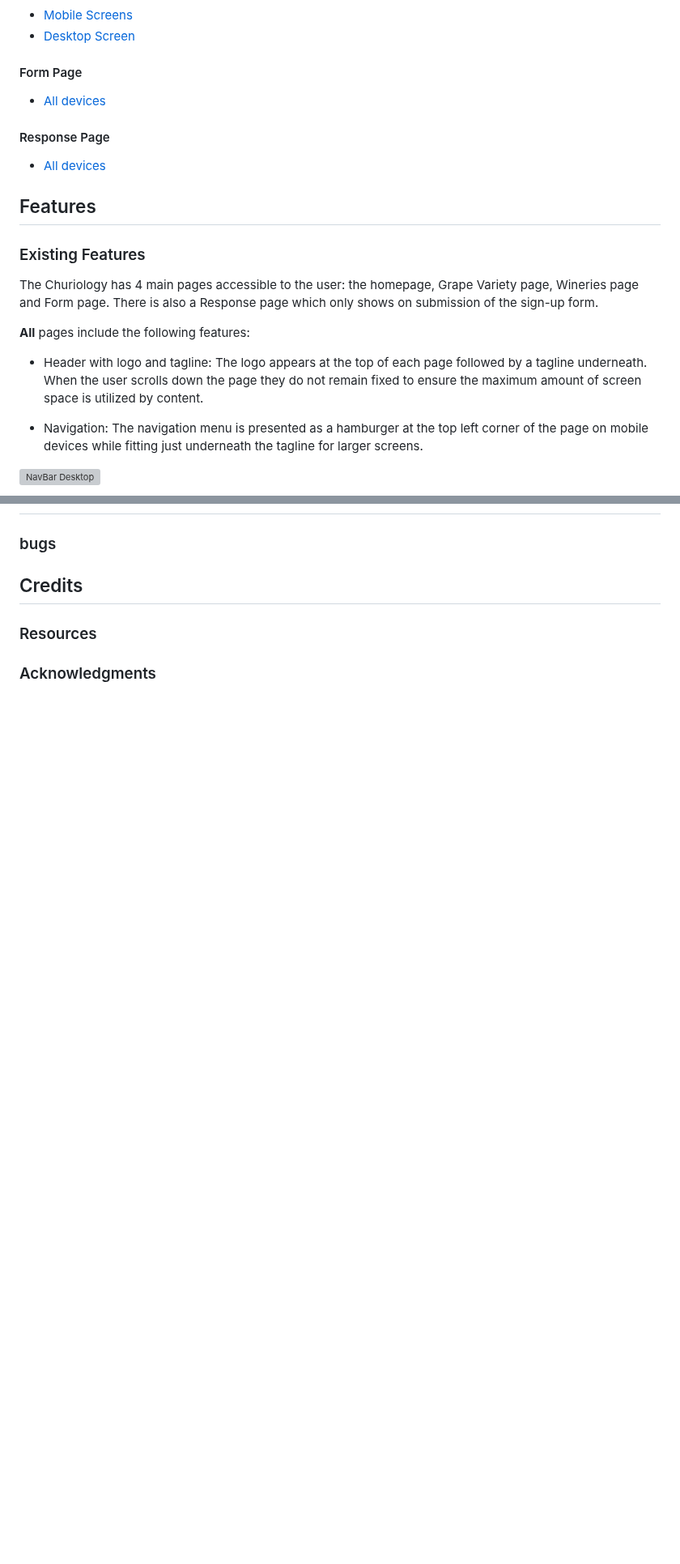
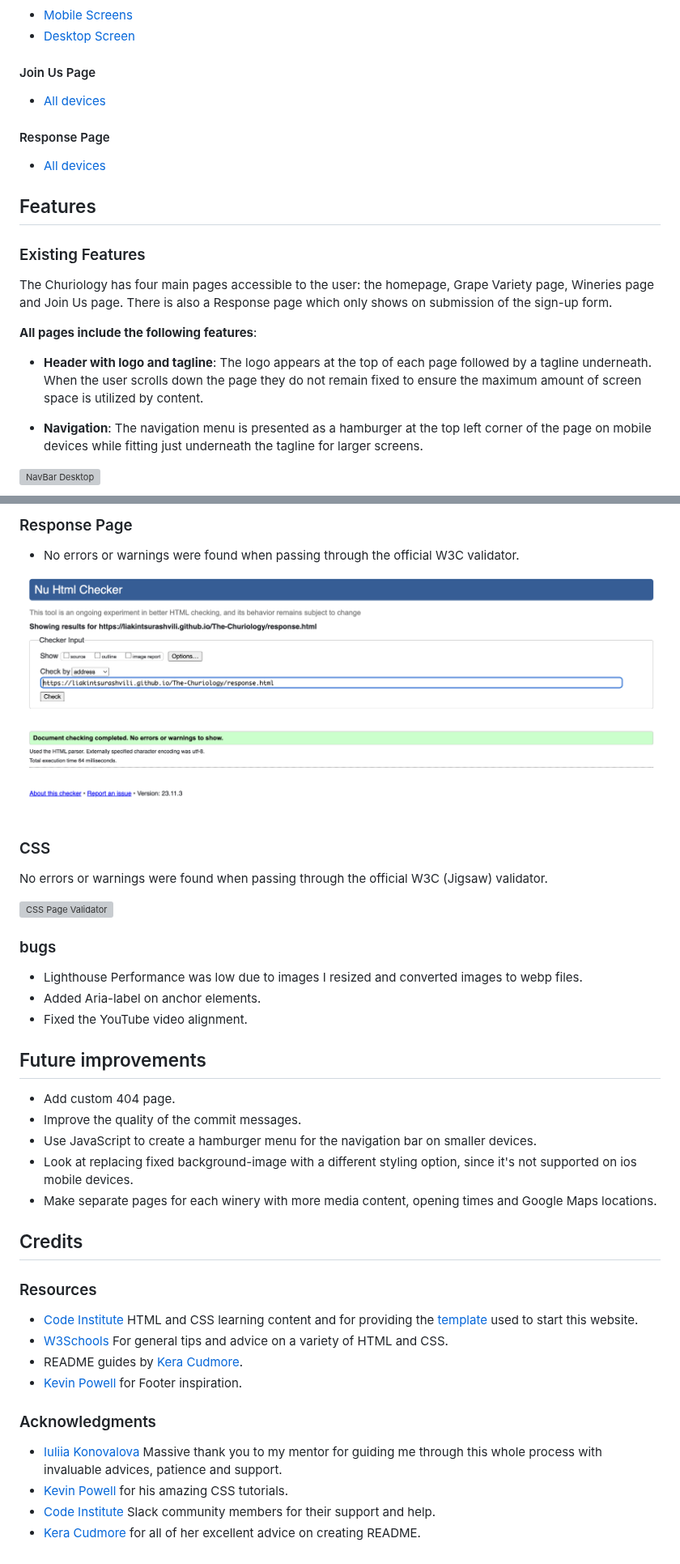
Before and after one commit to Liakintsurashvili/The-Churiology, a Markdown page: README.md, 2 parts joined by grey strips. Shown at 81% size. Drawn GitHub-style; blank space fills up the shorter version; grey boxes are pictures that could not be loaded.

```diff
--- a/README.md
+++ b/README.md
@@ -75,7 +73,7 @@ A custom-made favicon was also created through **Font Awesome**
 - [Mobile Screens](documentation/wineries-mobile.png)
 - [Desktop Screen](documentation/grapevarieties-desktop.png)
 
-#### Form Page
+#### Join Us Page
 
 - [All devices](documentation/form-page.png)
 
@@ -88,15 +86,15 @@ A custom-made favicon was also created through **Font Awesome**
 
 ### Existing Features
 
-The Churiology has 4 main pages accessible to the user: the homepage, Grape Variety page, Wineries page and Form page. There is also a Response page which only shows on submission of the sign-up form.
+The Churiology has four main pages accessible to the user: the homepage, Grape Variety page, Wineries page and Join Us page. There is also a Response page which only shows on submission of the sign-up form.
 
 
-**All** pages include the following features:
+**All pages include the following features**:
 
-- Header with logo and tagline: The logo appears at the top of each page followed by a tagline underneath. When the user scrolls down the page they do not remain fixed to ensure the maximum amount of screen space is utilized by content.
+- **Header with logo and tagline**: The logo appears at the top of each page followed by a tagline underneath. When the user scrolls down the page they do not remain fixed to ensure the maximum amount of screen space is utilized by content.
 
 
-- Navigation: The navigation menu is presented as a hamburger at the top left corner of the page on mobile devices while fitting just underneath the tagline for larger screens.
+- **Navigation**: The navigation menu is presented as a hamburger at the top left corner of the page on mobile devices while fitting just underneath the tagline for larger screens.
 
 ![NavBar Desktop](documentation/navbardesktop.png)
 
@@ -150,7 +265,43 @@ Navigation allows users to easily move through the different pages of the websit
+### Response Page
+
+  - No errors or warnings were found when passing through the official W3C validator.
+
+
+  ![Response Page Validator](documentation/w3-validator-response-page.png)
+
+### CSS
+
+  No errors or warnings were found when passing through the official W3C (Jigsaw) validator.
+
+
+  ![CSS Page Validator](documentation/w3c-cssvalidator.png)
+
 ### bugs
+
+- Lighthouse Performance was low due to images I resized and converted images to webp files.
+- Added Aria-label on anchor elements.
+- Fixed the YouTube video alignment.
+
+
+## Future improvements
+
+- Add custom 404 page.
+- Improve the quality of the commit messages.
+- Use JavaScript to create a hamburger menu for the navigation bar on smaller devices.
+- Look at replacing fixed background-image with a different styling option, since it's not supported on ios mobile devices.
+- Make separate pages for each winery with more media content, opening times and Google Maps locations.
 
 ## Credits
 
 ### Resources
+- [Code Institute]() HTML and CSS learning content and for providing the [template]() used to start this website.
+- [W3Schools](https://www.w3schools.com/) For general tips and advice on a variety of HTML and CSS.
+- README guides by [Kera Cudmore](https://github.com/kera-cudmore).
+- [Kevin Powell](https://www.youtube.com/user/KepowOb) for Footer inspiration.
 
 ### Acknowledgments
+
+- [Iuliia Konovalova](https://github.com/IuliiaKonovalova) Massive thank you to my mentor for guiding me through this whole process with invaluable advices, patience and support.
+- [Kevin Powell](https://www.youtube.com/user/KepowOb) for his amazing CSS tutorials.
+- [Code Institute](https://codeinstitute.net/) Slack community members for their support and help.
+- [Kera Cudmore](https://github.com/kera-cudmore) for all of her excellent advice on creating README.
```
Also changed, not shown: other parts of README.md (+124 -9 lines).
